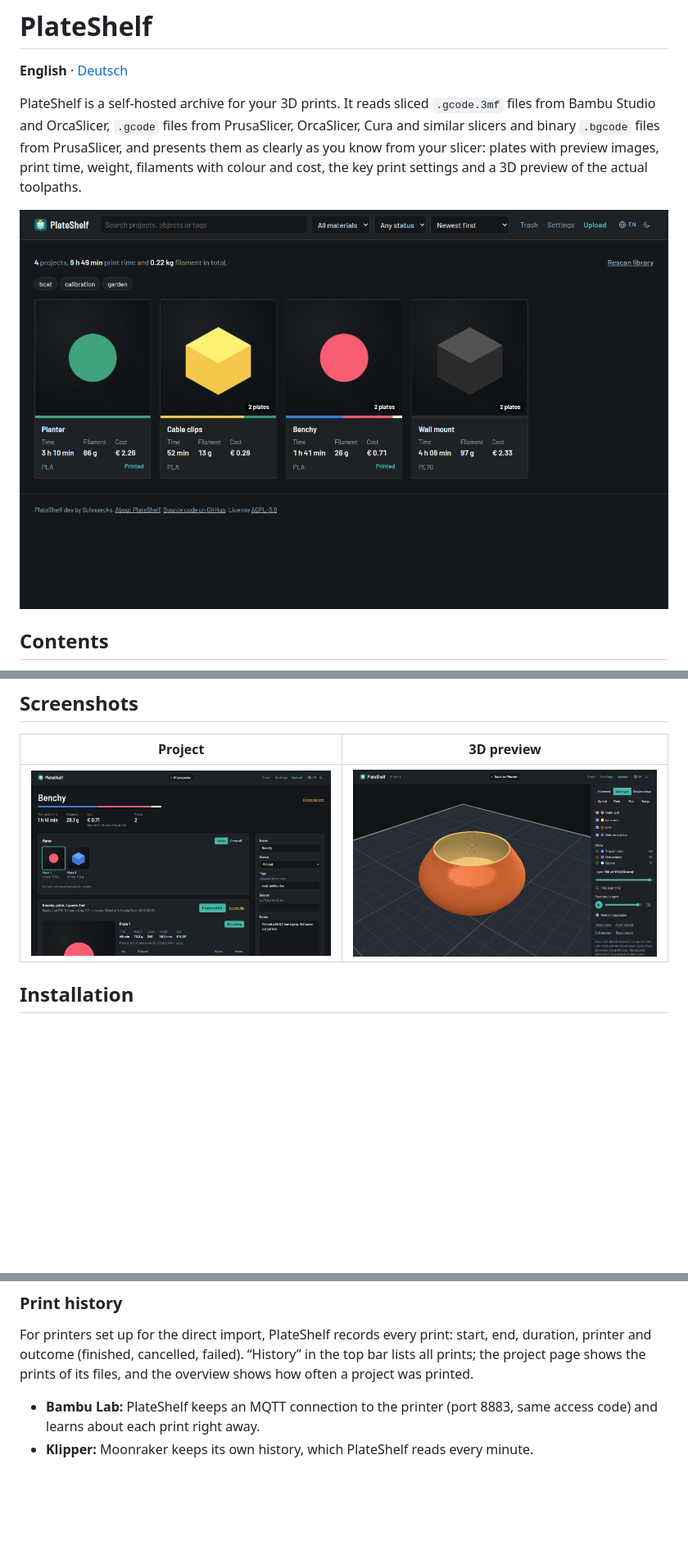
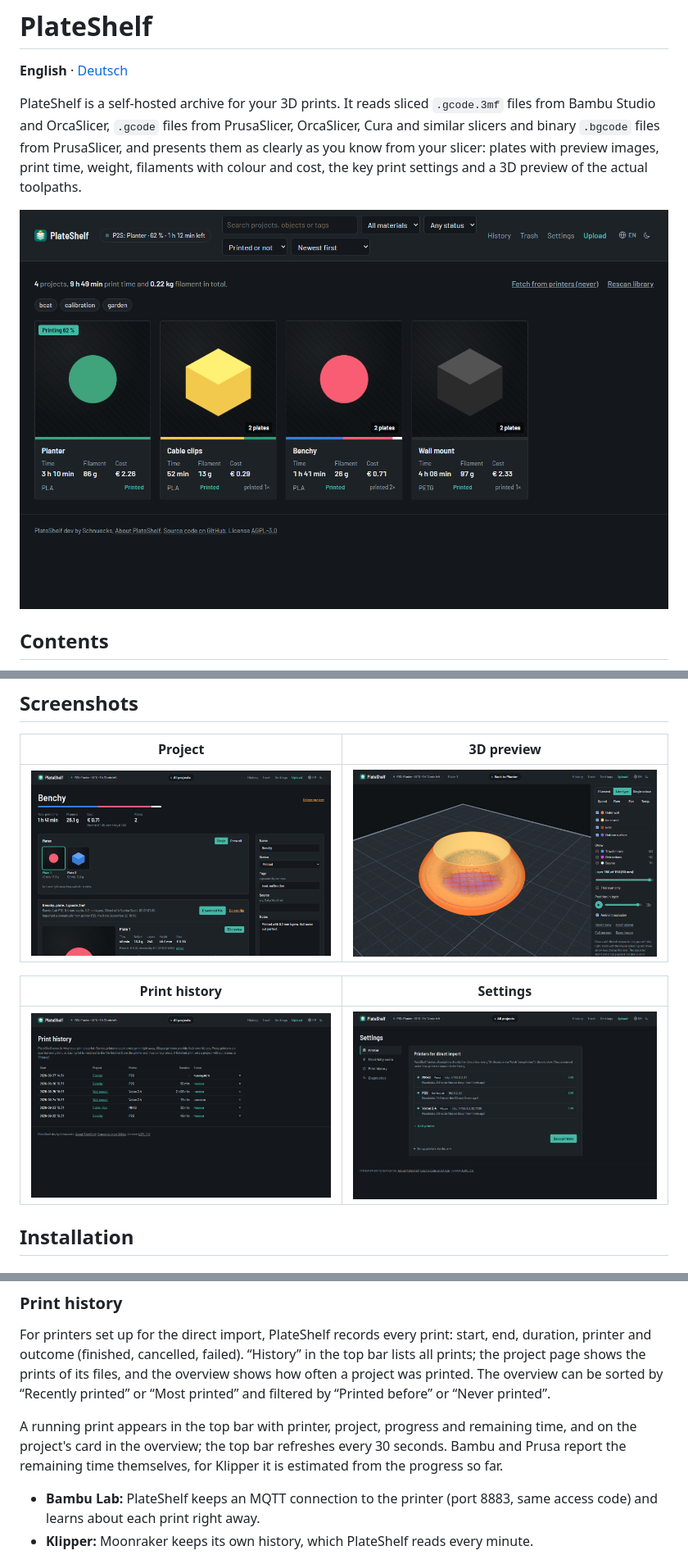
Before and after one commit to Schnuecks/plateshelf, a Markdown page: README.md, 3 parts joined by grey strips. Shown at 82% size. GitHub-like rendering; pictures changed too: docs/screenshots/history.png (added), docs/screenshots/overview.png, docs/screenshots/preview.png; blank space fills up the shorter version.

```diff
--- a/README.md
+++ b/README.md
@@ -51,6 +51,10 @@ print settings and a 3D preview of the actual toolpaths.
 | Project | 3D preview |
 |---|---|
 | ![Project page](docs/screenshots/project.png) | ![3D preview coloured by line type](docs/screenshots/preview.png) |
+
+| Print history | Settings |
+|---|---|
+| ![Print history with a running print](docs/screenshots/history.png) | ![Settings with printers of three types](docs/screenshots/settings.png) |
 
 ## Installation
 
@@ -215,7 +219,13 @@ read-only in the settings. If a printer is set in both places, the `.env` wins.
 For printers set up for the direct import, PlateShelf records every print: start, end,
 duration, printer and outcome (finished, cancelled, failed). “History” in the top bar
 lists all prints; the project page shows the prints of its files, and the overview shows
-how often a project was printed.
+how often a project was printed. The overview can be sorted by “Recently printed” or
+“Most printed” and filtered by “Printed before” or “Never printed”.
+
+A running print appears in the top bar with printer, project, progress and remaining
+time, and on the project's card in the overview; the top bar refreshes every 30 seconds.
+Bambu and Prusa report the remaining time themselves, for Klipper it is estimated from the
+progress so far.
 
 - **Bambu Lab:** PlateShelf keeps an MQTT connection to the printer (port 8883, same
   access code) and learns about each print right away.
```
Also changed, not shown: other parts of README.md (+10 -1 lines), CHANGELOG.md (+18 -0 lines), README.de.md (+23 -2 lines), docs/screenshots/about.png, 6 other files.
